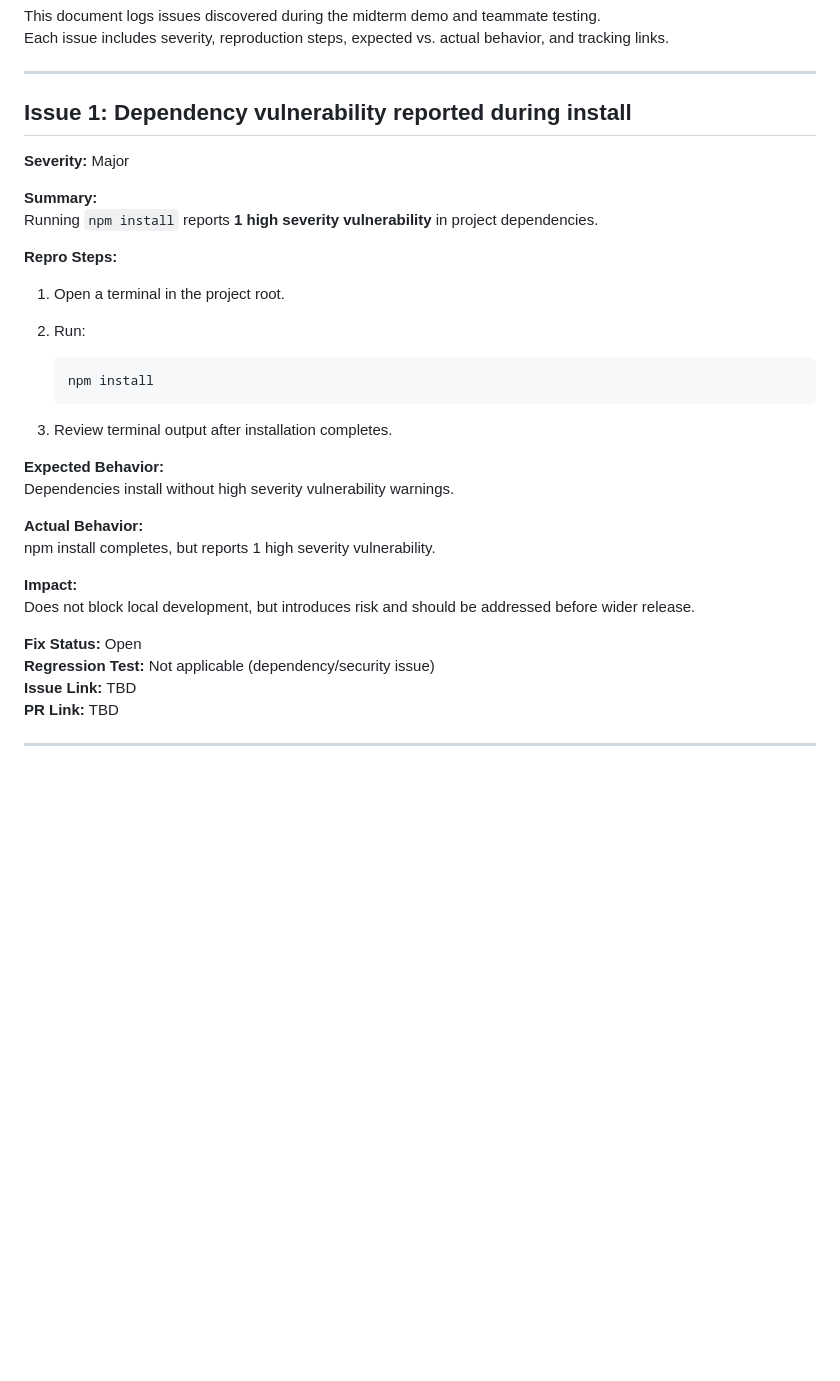
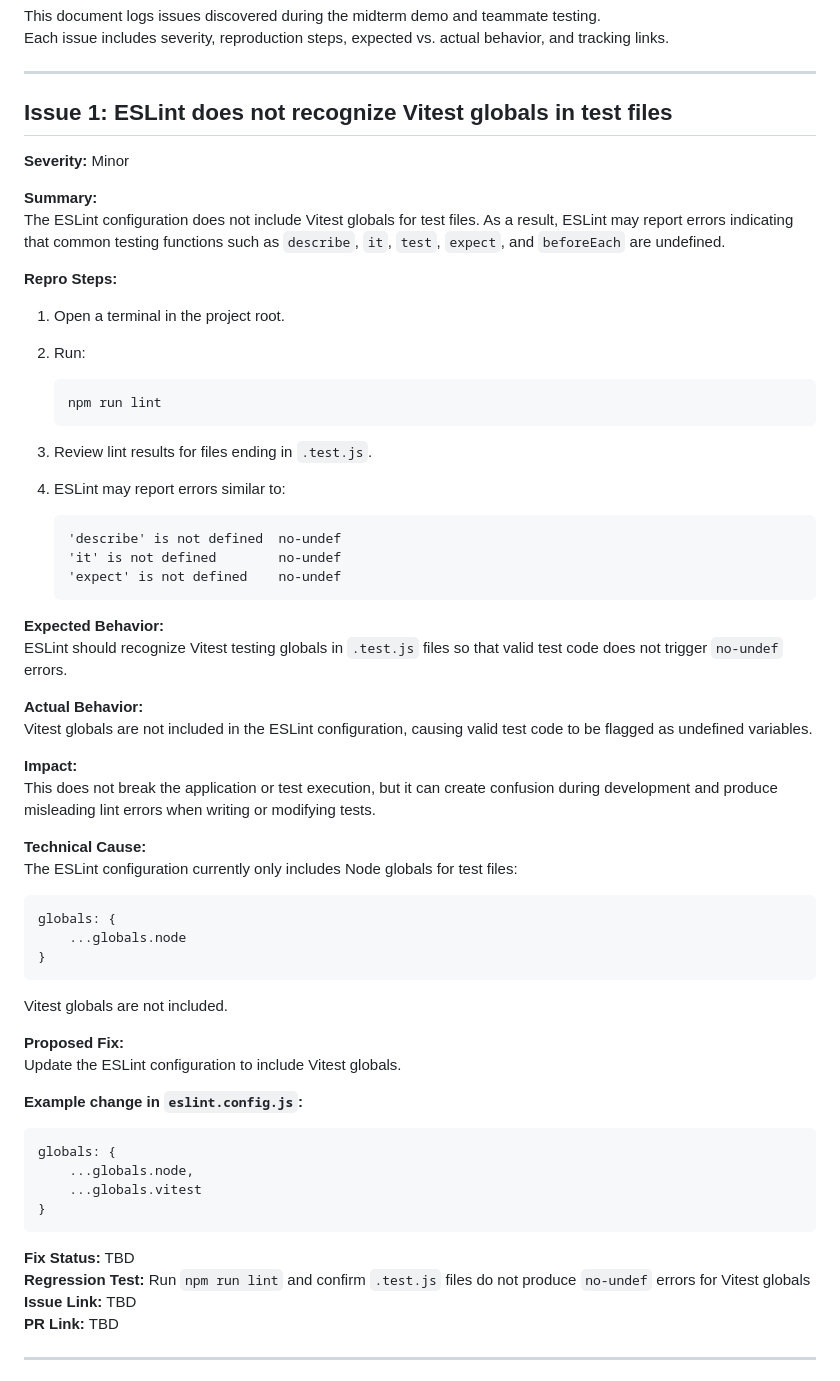
Before and after one commit to Georgia-Southwestern-State-Univeristy/term-project-group-4, a Markdown page: docs/beta/bug-triage.md, the part around one of its changes. Drawn GitHub-style; blank space fills up the shorter version.

````diff
--- a/docs/beta/bug-triage.md
+++ b/docs/beta/bug-triage.md
@@ -6,34 +6,60 @@ Each issue includes severity, reproduction steps, expected vs. actual behavior,
 
 ---
 
-## Issue 1: Dependency vulnerability reported during install
+## Issue 1: ESLint does not recognize Vitest globals in test files
 
-**Severity:** Major
+**Severity:** Minor
 
 **Summary:**
-Running `npm install` reports **1 high severity vulnerability** in project dependencies.
+The ESLint configuration does not include Vitest globals for test files. As a result, ESLint may report errors indicating that common testing functions such as `describe`, `it`, `test`, `expect`, and `beforeEach` are undefined.
 
 **Repro Steps:**
 1. Open a terminal in the project root.
 2. Run:
 
-   ```bash
-   npm install
-   ```
+    ```bash
+    npm run lint
+    ```
 
-3. Review terminal output after installation completes.
+3. Review lint results for files ending in `.test.js`.
+4. ESLint may report errors similar to:
+
+    ```text
+    'describe' is not defined  no-undef
+    'it' is not defined        no-undef
+    'expect' is not defined    no-undef
+    ```
 
 **Expected Behavior:**
-Dependencies install without high severity vulnerability warnings.
+ESLint should recognize Vitest testing globals in `.test.js` files so that valid test code does not trigger `no-undef` errors.
 
 **Actual Behavior:**
-npm install completes, but reports 1 high severity vulnerability.
+Vitest globals are not included in the ESLint configuration, causing valid test code to be flagged as undefined variables.
 
 **Impact:**
-Does not block local development, but introduces risk and should be addressed before wider release.
+This does not break the application or test execution, but it can create confusion during development and produce misleading lint errors when writing or modifying tests.
 
-**Fix Status:** Open
-**Regression Test:** Not applicable (dependency/security issue)
+**Technical Cause:**
+The ESLint configuration currently only includes Node globals for test files:
+
+    globals: {
+        ...globals.node
+    }
+
+Vitest globals are not included.
+
+**Proposed Fix:**
+Update the ESLint configuration to include Vitest globals.
+
+**Example change in `eslint.config.js`:**
+
+    globals: {
+        ...globals.node,
+        ...globals.vitest
+    }
+
+**Fix Status:** TBD
+**Regression Test:** Run `npm run lint` and confirm `.test.js` files do not produce `no-undef` errors for Vitest globals
 **Issue Link:** TBD
 **PR Link:** TBD
 
````
Also changed, not shown: other parts of docs/beta/bug-triage.md (+4 -4 lines).
